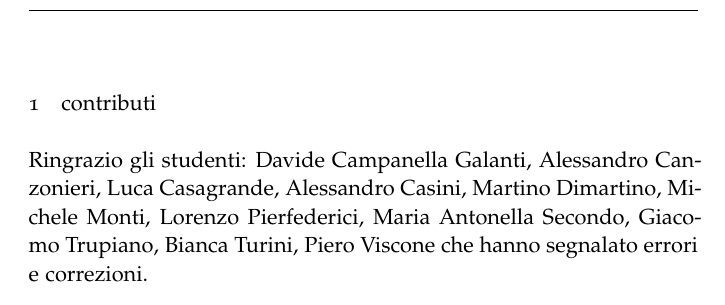
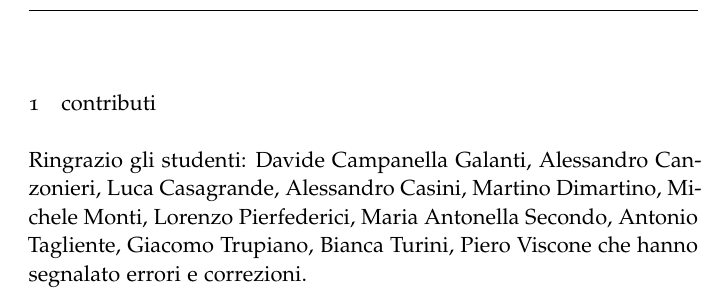
Before and after one commit to paolini/AnalisiUno, a LaTeX thesis (AnalisiUno.tex): part of page 3 of 4, cut so that both start at the same text. Compiled offline with LaTeX, dvips and Ghostscript.

Commit message:
le segnalo che nel teorema 5.38 (pag.109) degli appunti, nell'equazione per tk compare un (y-k) invece di(y-xk). Antonio Tagliente

```diff
--- a/AnalisiUno.tex
+++ b/AnalisiUno.tex
@@ -160,6 +160,7 @@ Martino Dimartino,
 Michele Monti,
 Lorenzo Pierfederici,
 Maria Antonella Secondo,
+Antonio Tagliente,
 Giacomo Trupiano,
 Bianca Turini,
 Piero Viscone
```
Also changed, not shown: 1 other file.
